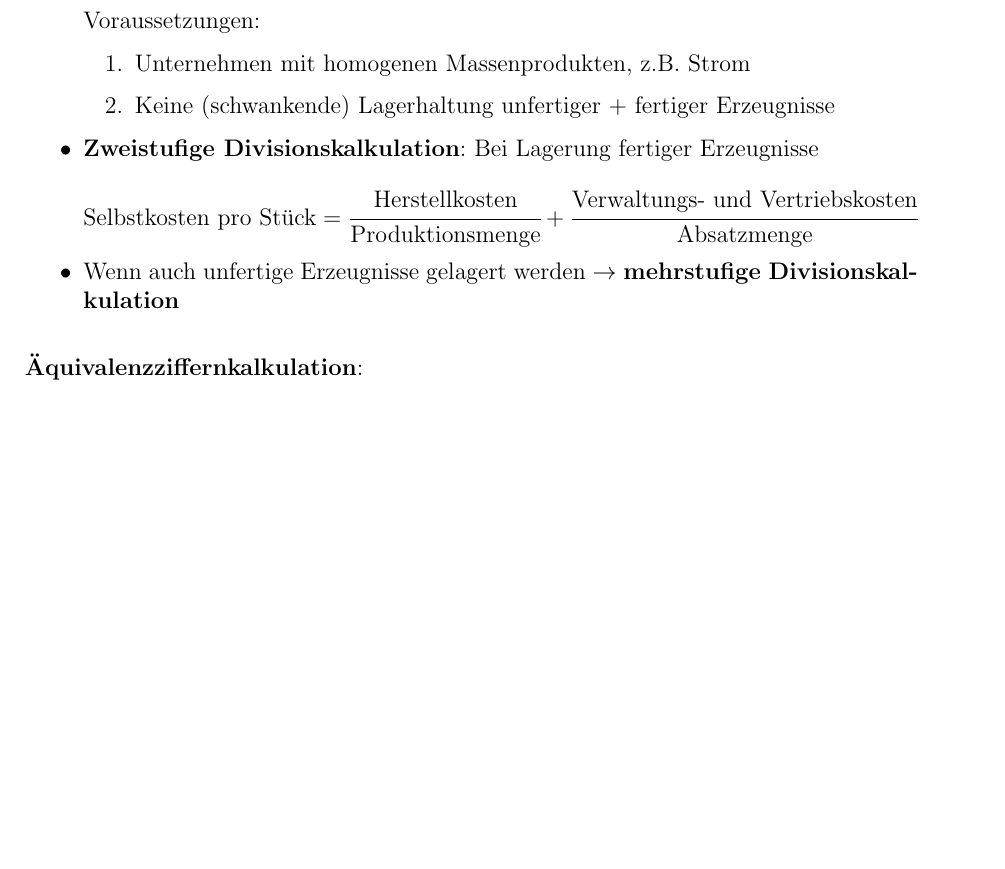
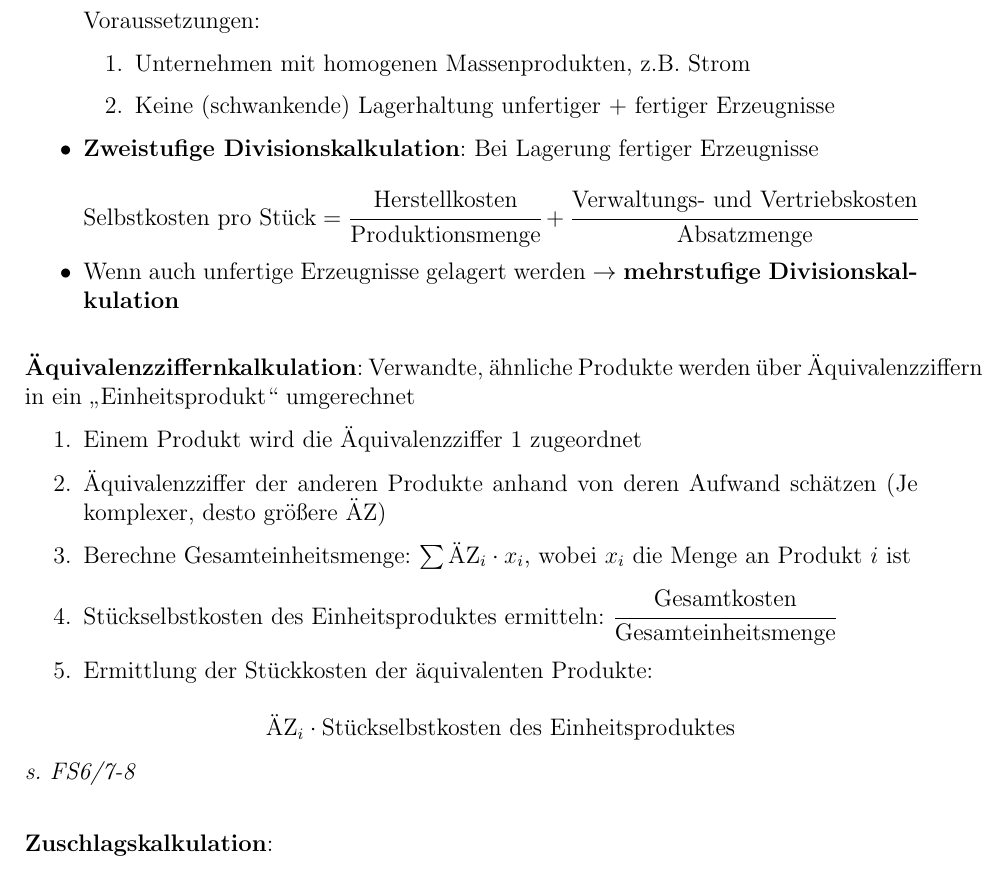
Before and after one commit to Proenchen/bwl-fr-recap, a LaTeX document (main.tex, which reads rechnungswesen/r5.tex): part of page 29 of 29, cut so that both start at the same text, the shorter picture padded with empty space. Compiled offline with pdfLaTeX.

Commit message:
Summarize until Zuschlagkalkulation

```diff
--- a/rechnungswesen/r5.tex
+++ b/rechnungswesen/r5.tex
@@ -118,4 +118,17 @@ kontrolliert wird
 	\item Wenn auch unfertige Erzeugnisse gelagert werden $\rightarrow$ \textbf{mehrstufige Divisionskalkulation}
 \end{itemize}
 \bigskip
-\textbf{Äquivalenzziffernkalkulation}:
+\textbf{Äquivalenzziffernkalkulation}: Verwandte, ähnliche Produkte werden über Äquivalenzziffern in ein \enquote{Einheitsprodukt} umgerechnet
+\begin{enumerate}
+	\item Einem Produkt wird die Äquivalenzziffer 1 zugeordnet
+	\item Äquivalenzziffer der anderen Produkte anhand von deren Aufwand schätzen (Je komplexer, desto größere ÄZ)
+	\item Berechne Gesamteinheitsmenge: $\sum\text{ÄZ}_i\cdot x_i$, wobei $x_i$ die Menge an Produkt $i$ ist
+	\item Stückselbstkosten des Einheitsproduktes ermitteln: $\cfrac{\text{Gesamtkosten}}{\text{Gesamteinheitsmenge}}$
+	\item Ermittlung der Stückkosten der äquivalenten Produkte:
+	\begin{tightcenter}
+		$\text{ÄZ}_i\cdot \text{Stückselbstkosten des Einheitsproduktes}$
+	\end{tightcenter}
+\end{enumerate}
+\textit{s. FS6/7-8}\\
+
+\textbf{Zuschlagskalkulation}:
```
Also changed, not shown: main.pdf.
